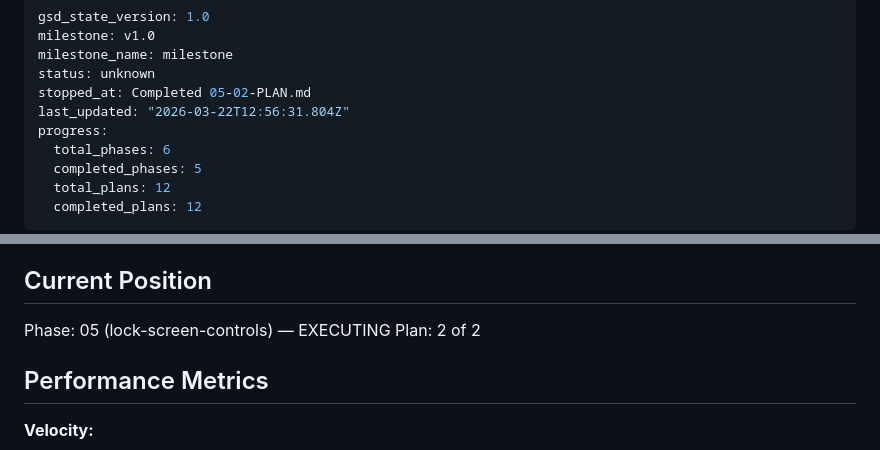
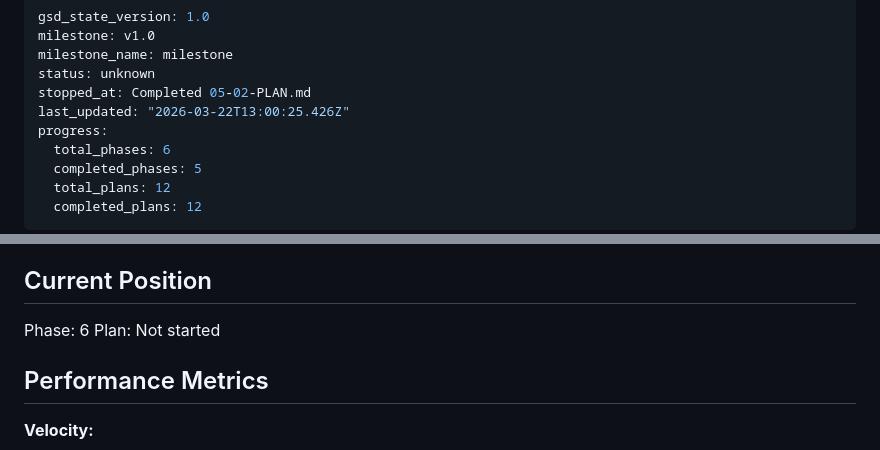
Before and after one commit to cokeeffekt/spine, a Markdown page: .planning/STATE.md, 2 parts joined by grey strips. Drawn GitHub-style.

Commit message:
docs(phase-05): complete phase execution

```diff
--- a/.planning/STATE.md
+++ b/.planning/STATE.md
@@ -4,7 +4,7 @@ milestone: v1.0
 milestone_name: milestone
 status: unknown
 stopped_at: Completed 05-02-PLAN.md
-last_updated: "2026-03-22T12:56:31.804Z"
+last_updated: "2026-03-22T13:00:25.426Z"
 progress:
   total_phases: 6
   completed_phases: 5
@@ -23,8 +23,8 @@ See: .planning/PROJECT.md (updated 2026-03-22)
 
 ## Current Position
 
-Phase: 05 (lock-screen-controls) — EXECUTING
-Plan: 2 of 2
+Phase: 6
+Plan: Not started
 
 ## Performance Metrics
 
```
Also changed, not shown: 1 other file.
